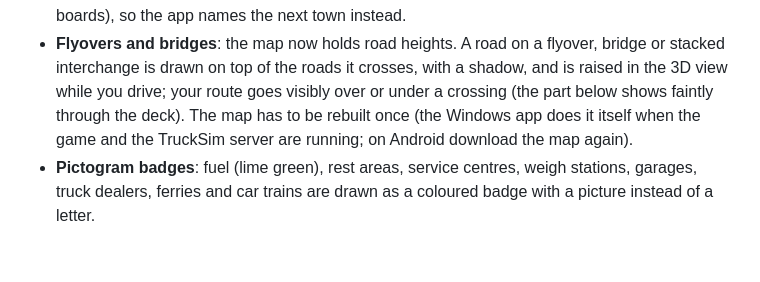
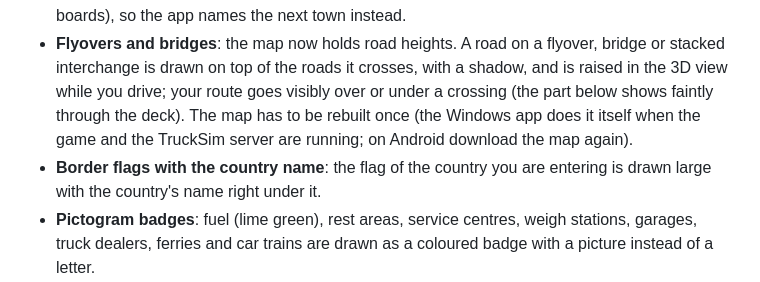
Before and after one commit to johnevansau320/ETS2GPS, a Markdown page: README.md, the part around the change. Rendered like a GitHub page; blank space fills up the shorter version.

Commit message:
README: border flags with the country name
Co-Authored-By: Claude Sonnet 5.5 <noreply@anthropic.com>

```diff
--- a/README.md
+++ b/README.md
@@ -89,6 +89,7 @@ Pinch / +/- to zoom, double-tap resets zoom.
 * **Road names**: ETS2's map files do not store road names or numbers (only sparse text on sign boards), so the app
   names the next town instead.
 * **Flyovers and bridges**: the map now holds road heights. A road on a flyover, bridge or stacked interchange is drawn on top of the roads it crosses, with a shadow, and is raised in the 3D view while you drive; your route goes visibly over or under a crossing (the part below shows faintly through the deck). The map has to be rebuilt once (the Windows app does it itself when the game and the TruckSim server are running; on Android download the map again).
+* **Border flags with the country name**: the flag of the country you are entering is drawn large with the country's name right under it.
 * **Pictogram badges**: fuel (lime green), rest areas, service centres, weigh stations, garages, truck dealers, ferries and car trains are drawn as a coloured badge with a picture instead of a letter.
 * **Left menu auto-hides**: after a few seconds without being touched the menu fades away and a thin grip stays on the left edge; touch the grip to bring it back.
 * **Real or Sim distances**: Settings > *Real distances* switches turn distances, lane guidance and trip lengths between the game's scaled (Sim) distances and real metres. The scale itself (default 19) is unchanged.
```
